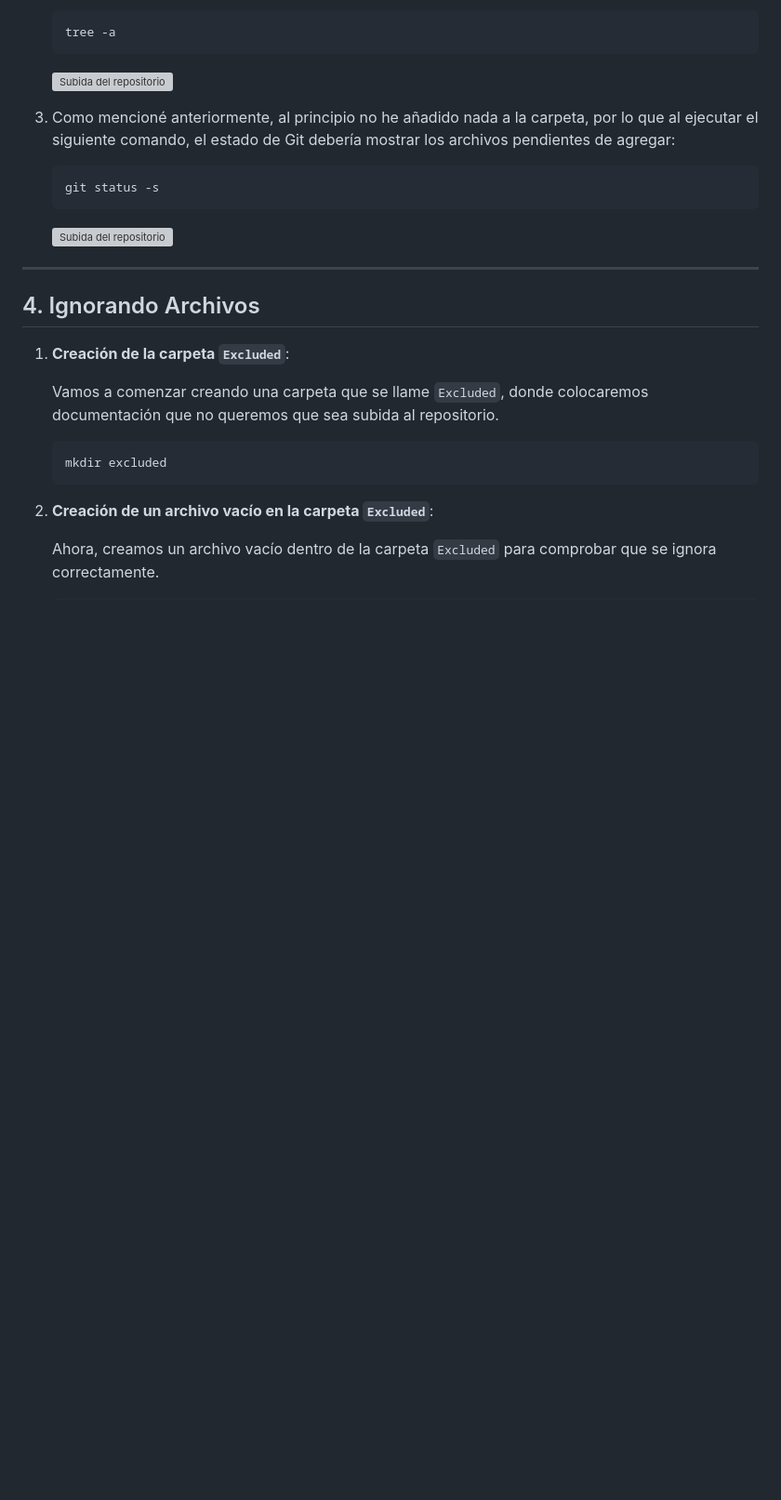
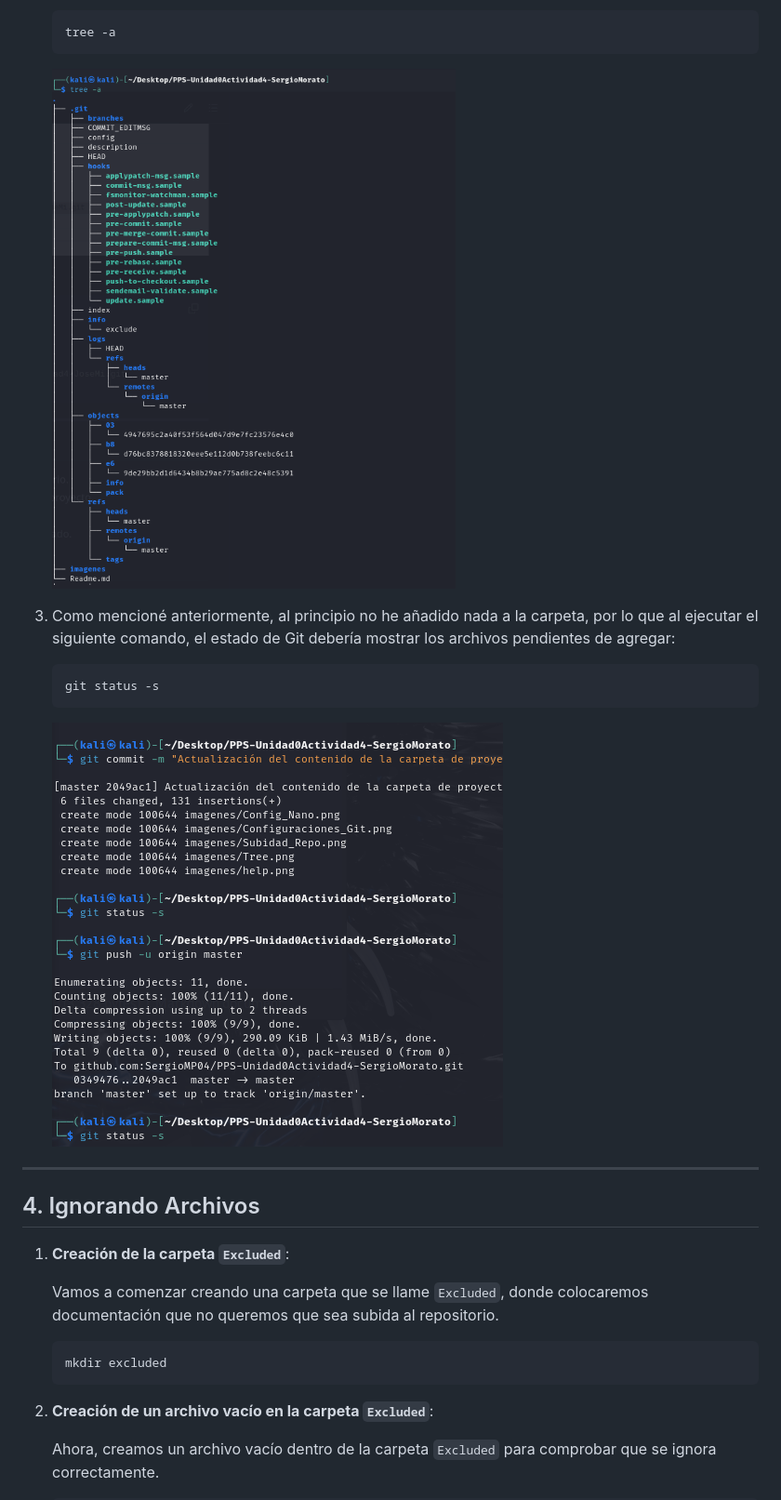
Before and after one commit to SergioMP04/PPS-Unidad0Actividad4-SergioMorato, a Markdown page: Readme.md, the part around one of its changes. Shown at 93% size. Drawn GitHub-style; blank space fills up the shorter version; grey boxes are pictures that could not be loaded.

````diff
--- a/Readme.md
+++ b/Readme.md
@@ -111,7 +112,7 @@ Dado que ya tienes la carpeta del proyecto en tu sistema, aquí tienes los pasos
     tree -a
     ```
 
-    ![Subida del repositorio](imagenes\Tree.png)
+    ![Subida del repositorio](imagenes/Tree.png)
 
 3. Como mencioné anteriormente, al principio no he añadido nada a la carpeta, por lo que al ejecutar el siguiente comando, el estado de Git debería mostrar los archivos pendientes de agregar:
 
@@ -119,7 +120,7 @@ Dado que ya tienes la carpeta del proyecto en tu sistema, aquí tienes los pasos
     git status -s
     ```
 
-    ![Subida del repositorio](imagenes\Git_Status.png)
+    ![Subida del repositorio](imagenes/Git_Status.png)
 
 ---
 
````
Also changed, not shown: other parts of Readme.md (+26 -25 lines).
